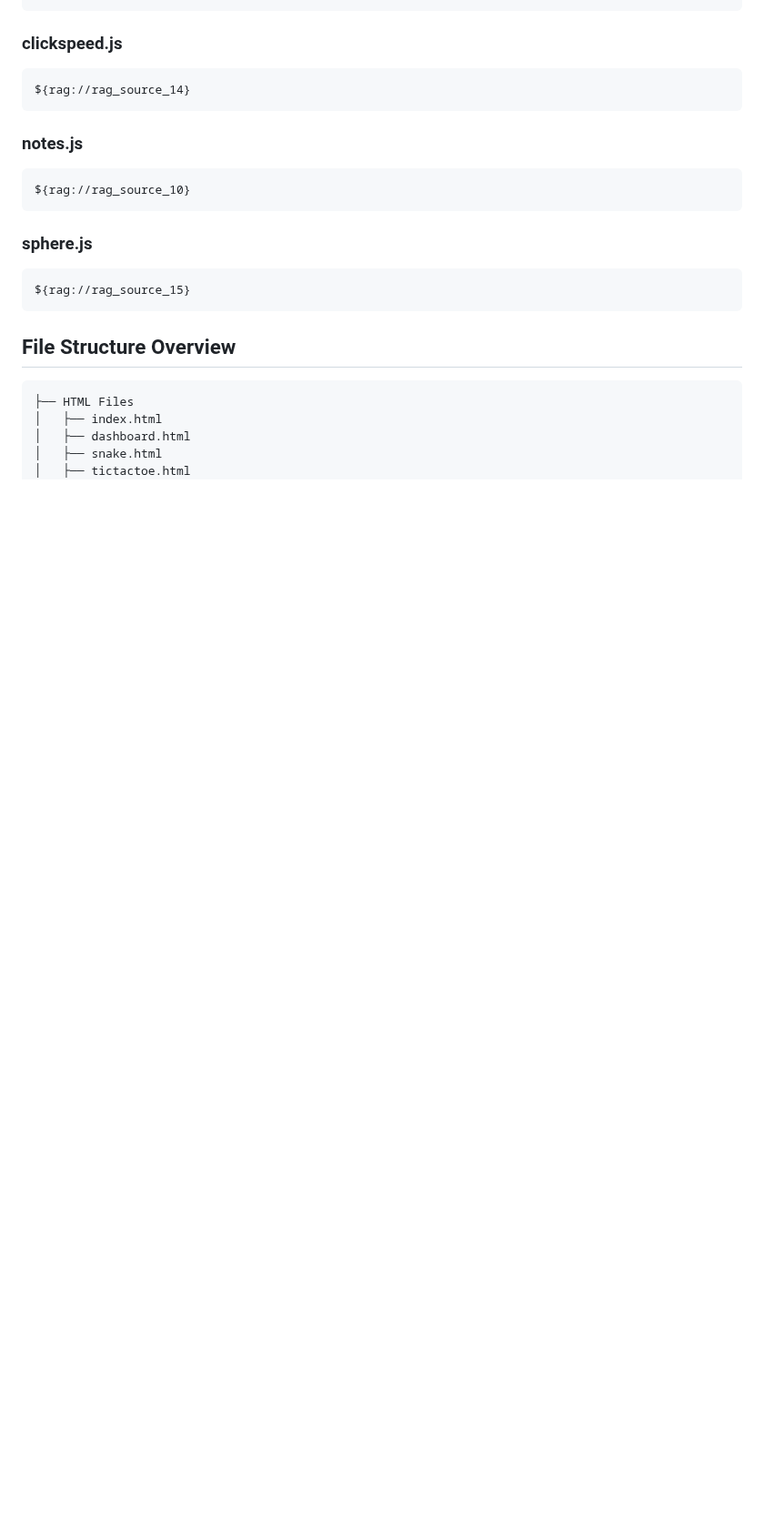
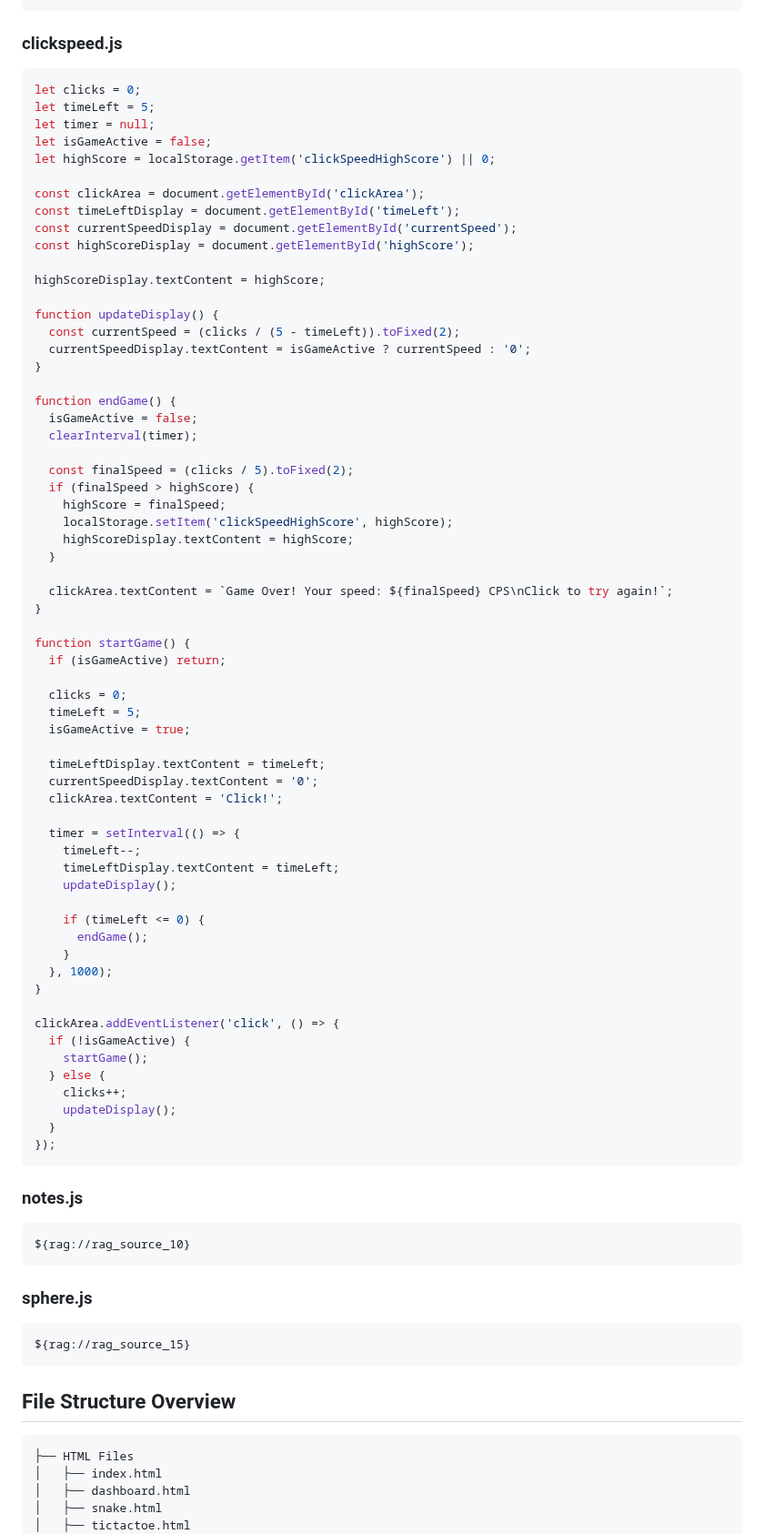
Before and after one commit to Yatazuki/Dataforthings, a Markdown page: code_documentation.md, the part around one of its changes. Shown at 91% size. GitHub-like rendering; blank space fills up the shorter version.

````diff
--- a/code_documentation.md
+++ b/code_documentation.md
@@ -964,7 +1090,68 @@ ${rag://rag_source_13}
 
 ### clickspeed.js
 ```javascript
-${rag://rag_source_14}
+let clicks = 0;
+let timeLeft = 5;
+let timer = null;
+let isGameActive = false;
+let highScore = localStorage.getItem('clickSpeedHighScore') || 0;
+
+const clickArea = document.getElementById('clickArea');
+const timeLeftDisplay = document.getElementById('timeLeft');
+const currentSpeedDisplay = document.getElementById('currentSpeed');
+const highScoreDisplay = document.getElementById('highScore');
+
+highScoreDisplay.textContent = highScore;
+
+function updateDisplay() {
+  const currentSpeed = (clicks / (5 - timeLeft)).toFixed(2);
+  currentSpeedDisplay.textContent = isGameActive ? currentSpeed : '0';
+}
+
+function endGame() {
+  isGameActive = false;
+  clearInterval(timer);
+
+  const finalSpeed = (clicks / 5).toFixed(2);
+  if (finalSpeed > highScore) {
+    highScore = finalSpeed;
+    localStorage.setItem('clickSpeedHighScore', highScore);
+    highScoreDisplay.textContent = highScore;
+  }
+
+  clickArea.textContent = `Game Over! Your speed: ${finalSpeed} CPS\nClick to try again!`;
+}
+
+function startGame() {
+  if (isGameActive) return;
+
+  clicks = 0;
+  timeLeft = 5;
+  isGameActive = true;
+
+  timeLeftDisplay.textContent = timeLeft;
+  currentSpeedDisplay.textContent = '0';
+  clickArea.textContent = 'Click!';
+
+  timer = setInterval(() => {
+    timeLeft--;
+    timeLeftDisplay.textContent = timeLeft;
+    updateDisplay();
+
+    if (timeLeft <= 0) {
+      endGame();
+    }
+  }, 1000);
+}
+
+clickArea.addEventListener('click', () => {
+  if (!isGameActive) {
+    startGame();
+  } else {
+    clicks++;
+    updateDisplay();
+  }
+});
 ```
 
 ### notes.js
````
Also changed, not shown: other parts of code_documentation.md (+127 -1 lines).
